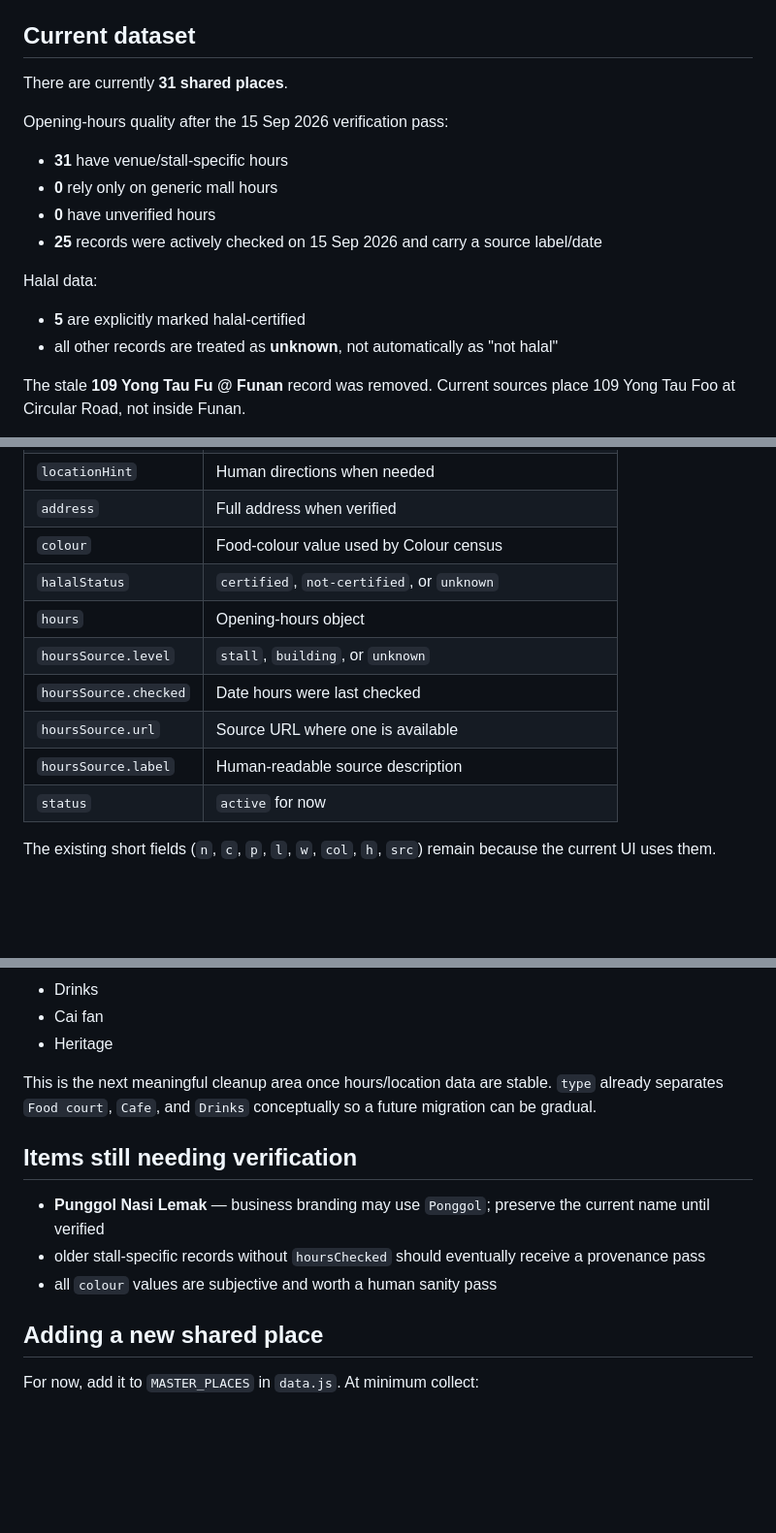
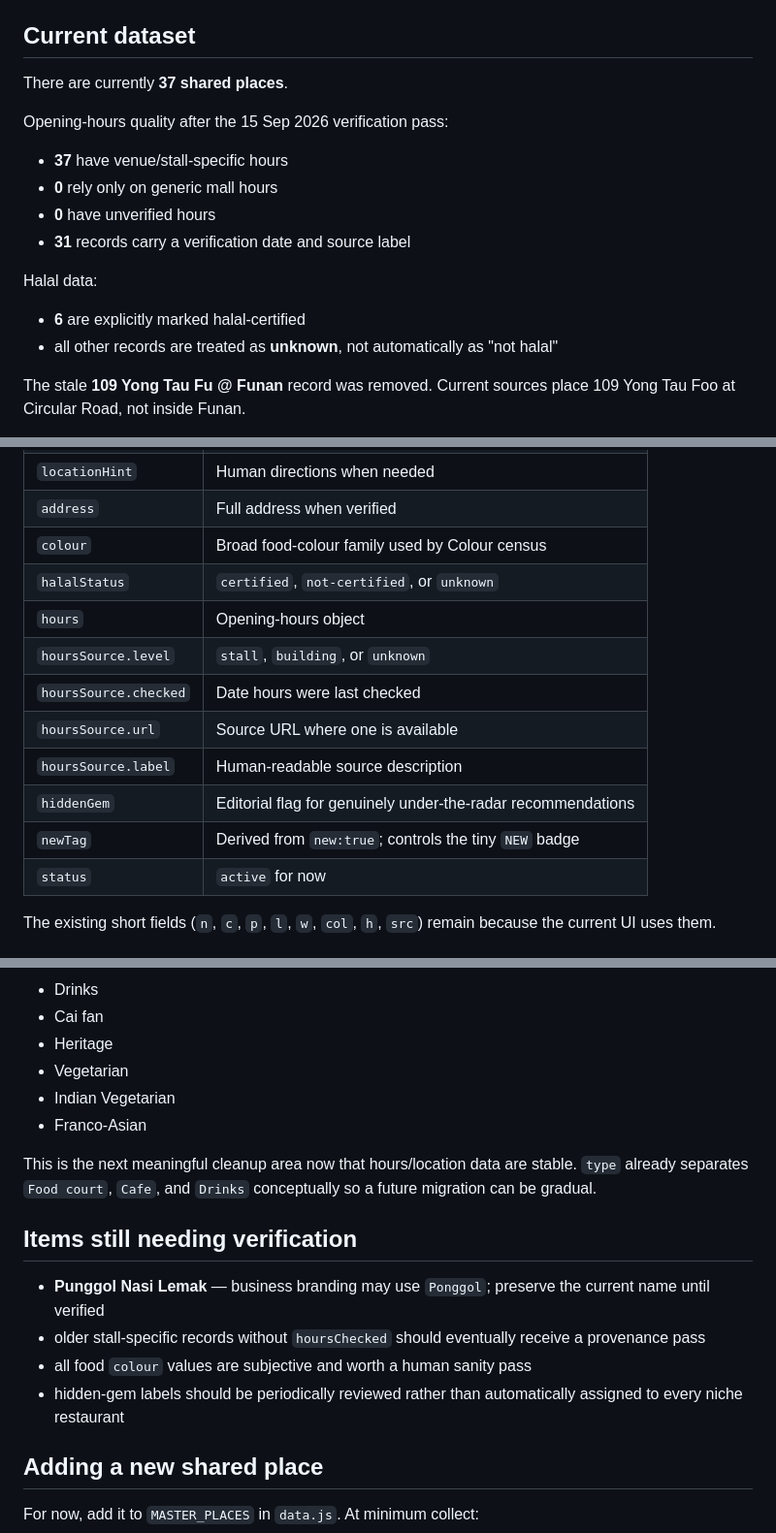
Before and after one commit to fungenxi/eat-what, a Markdown page: DATA_GUIDE.md, 3 parts joined by grey strips. Shown at 97% size. Rendered like a GitHub page; blank space fills up the shorter version.

```diff
--- a/DATA_GUIDE.md
+++ b/DATA_GUIDE.md
@@ -4,18 +4,18 @@ This file is the maintenance guide for the shared restaurant list in `data.js`.
 
 ## Current dataset
 
-There are currently **31 shared places**.
+There are currently **37 shared places**.
 
 Opening-hours quality after the 15 Sep 2026 verification pass:
 
-- **31** have venue/stall-specific hours
+- **37** have venue/stall-specific hours
 - **0** rely only on generic mall hours
 - **0** have unverified hours
-- **25** records were actively checked on 15 Sep 2026 and carry a source label/date
+- **31** records carry a verification date and source label
 
 Halal data:
 
-- **5** are explicitly marked halal-certified
+- **6** are explicitly marked halal-certified
 - all other records are treated as **unknown**, not automatically as "not halal"
 
 The stale **109 Yong Tau Fu @ Funan** record was removed. Current sources place 109 Yong Tau Foo at Circular Road, not inside Funan.
@@ -36,13 +36,15 @@ The stale **109 Yong Tau Fu @ Funan** record was removed. Current sources place
 | `unit` | Actual unit number only |
 | `locationHint` | Human directions when needed |
 | `address` | Full address when verified |
-| `colour` | Food-colour value used by Colour census |
+| `colour` | Broad food-colour family used by Colour census |
 | `halalStatus` | `certified`, `not-certified`, or `unknown` |
 | `hours` | Opening-hours object |
 | `hoursSource.level` | `stall`, `building`, or `unknown` |
 | `hoursSource.checked` | Date hours were last checked |
 | `hoursSource.url` | Source URL where one is available |
 | `hoursSource.label` | Human-readable source description |
+| `hiddenGem` | Editorial flag for genuinely under-the-radar recommendations |
+| `newTag` | Derived from `new:true`; controls the tiny `NEW` badge |
 | `status` | `active` for now |
 
 The existing short fields (`n`, `c`, `p`, `l`, `w`, `col`, `h`, `src`) remain because the current UI uses them.
@@ -118,14 +172,18 @@ The current values are still preserved for now. They mix cuisines and venue type
 - Drinks
 - Cai fan
 - Heritage
+- Vegetarian
+- Indian Vegetarian
+- Franco-Asian
 
-This is the next meaningful cleanup area once hours/location data are stable. `type` already separates `Food court`, `Cafe`, and `Drinks` conceptually so a future migration can be gradual.
+This is the next meaningful cleanup area now that hours/location data are stable. `type` already separates `Food court`, `Cafe`, and `Drinks` conceptually so a future migration can be gradual.
 
 ## Items still needing verification
 
 - **Punggol Nasi Lemak** — business branding may use `Ponggol`; preserve the current name until verified
 - older stall-specific records without `hoursChecked` should eventually receive a provenance pass
-- all `colour` values are subjective and worth a human sanity pass
+- all food `colour` values are subjective and worth a human sanity pass
+- hidden-gem labels should be periodically reviewed rather than automatically assigned to every niche restaurant
 
 ## Adding a new shared place
 
```
Also changed, not shown: other parts of DATA_GUIDE.md (+55 -1 lines).
